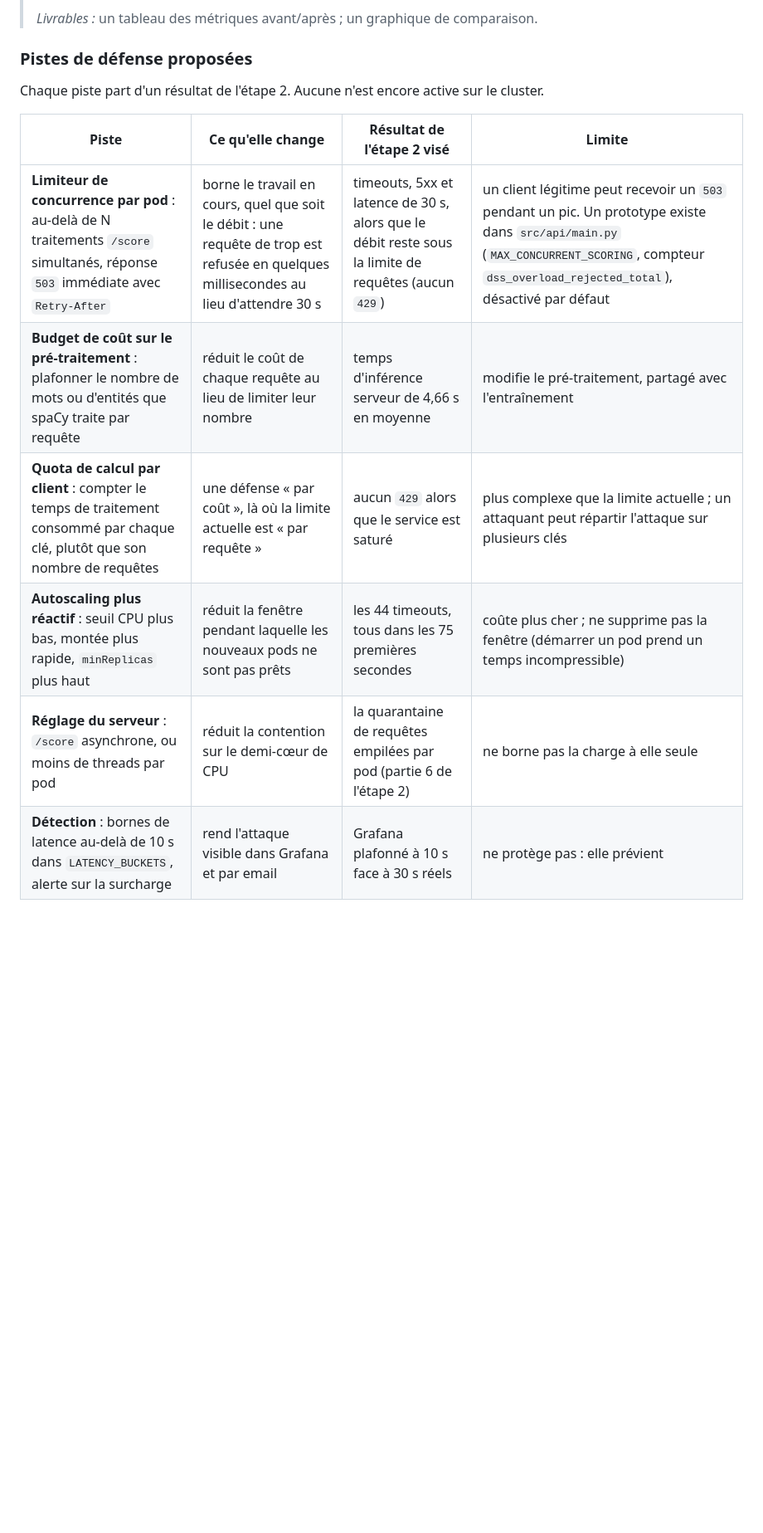
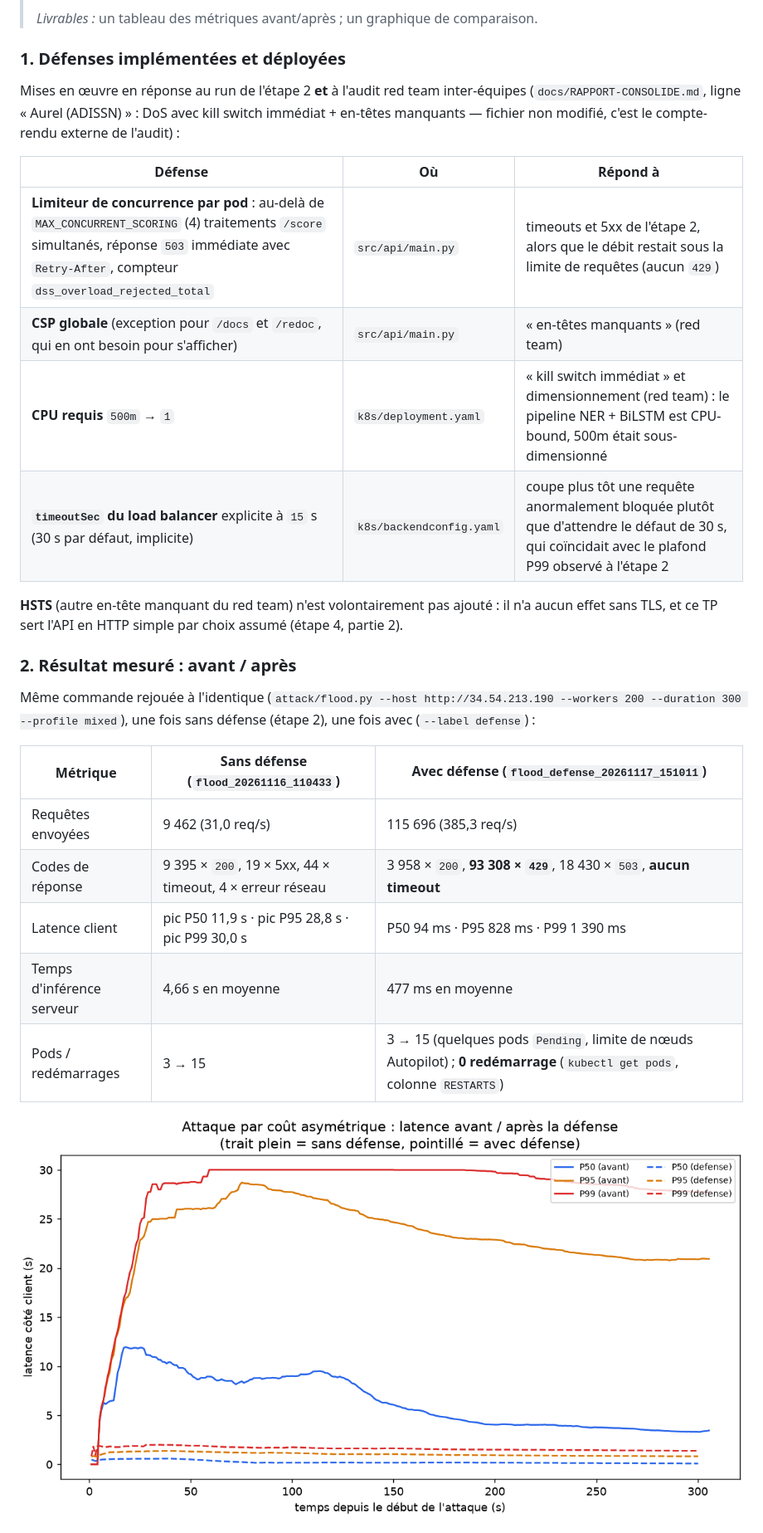
Before and after one commit to Baunell-ctrl/Digital-Social-Score, a Markdown page: README.md, the part around one of its changes. Shown at 83% size. Drawn GitHub-style; pictures changed too: reports/images/attack_defense_comparaison.png (added); blank space fills up the shorter version.

```diff
--- a/README.md
+++ b/README.md
@@ -1531,15 +1532,33 @@ Latence P95, P99 et même le temps d'inférence affichent tous les trois un plat
 >
 > *Livrables :* un tableau des métriques avant/après ; un graphique de comparaison.
 
-### Pistes de défense proposées
-
-Chaque piste part d'un résultat de l'étape 2. Aucune n'est encore active sur le cluster.
-
-| Piste | Ce qu'elle change | Résultat de l'étape 2 visé | Limite |
-| ----- | ----------------- | -------------------------- | ------ |
-| **Limiteur de concurrence par pod** : au-delà de N traitements `/score` simultanés, réponse `503` immédiate avec `Retry-After` | borne le travail en cours, quel que soit le débit : une requête de trop est refusée en quelques millisecondes au lieu d'attendre 30 s | timeouts, 5xx et latence de 30 s, alors que le débit reste sous la limite de requêtes (aucun `429`) | un client légitime peut recevoir un `503` pendant un pic. Un prototype existe dans `src/api/main.py` (`MAX_CONCURRENT_SCORING`, compteur `dss_overload_rejected_total`), désactivé par défaut |
-| **Budget de coût sur le pré-traitement** : plafonner le nombre de mots ou d'entités que spaCy traite par requête | réduit le coût de chaque requête au lieu de limiter leur nombre | temps d'inférence serveur de 4,66 s en moyenne | modifie le pré-traitement, partagé avec l'entraînement |
-| **Quota de calcul par client** : compter le temps de traitement consommé par chaque clé, plutôt que son nombre de requêtes | une défense « par coût », là où la limite actuelle est « par requête » | aucun `429` alors que le service est saturé | plus complexe que la limite actuelle ; un attaquant peut répartir l'attaque sur plusieurs clés |
-| **Autoscaling plus réactif** : seuil CPU plus bas, montée plus rapide, `minReplicas` plus haut | réduit la fenêtre pendant laquelle les nouveaux pods ne sont pas prêts | les 44 timeouts, tous dans les 75 premières secondes | coûte plus cher ; ne supprime pas la fenêtre (démarrer un pod prend un temps incompressible) |
-| **Réglage du serveur** : `/score` asynchrone, ou moins de threads par pod | réduit la contention sur le demi-cœur de CPU | la quarantaine de requêtes empilées par pod (partie 6 de l'étape 2) | ne borne pas la charge à elle seule |
-| **Détection** : bornes de latence au-delà de 10 s dans `LATENCY_BUCKETS`, alerte sur la surcharge | rend l'attaque visible dans Grafana et par email | Grafana plafonné à 10 s face à 30 s réels | ne protège pas : elle prévient |
+### 1. Défenses implémentées et déployées
+
+Mises en œuvre en réponse au run de l'étape 2 **et** à l'audit red team inter-équipes
+(`docs/RAPPORT-CONSOLIDE.md`, ligne « Aurel (ADISSN) » : DoS avec kill switch immédiat + en-têtes
+manquants — fichier non modifié, c'est le compte-rendu externe de l'audit) :
+
+| Défense | Où | Répond à |
+| ------- | -- | -------- |
+| **Limiteur de concurrence par pod** : au-delà de `MAX_CONCURRENT_SCORING` (4) traitements `/score` simultanés, réponse `503` immédiate avec `Retry-After`, compteur `dss_overload_rejected_total` | `src/api/main.py` | timeouts et 5xx de l'étape 2, alors que le débit restait sous la limite de requêtes (aucun `429`) |
+| **CSP globale** (exception pour `/docs` et `/redoc`, qui en ont besoin pour s'afficher) | `src/api/main.py` | « en-têtes manquants » (red team) |
+| **CPU requis** `500m` → `1` | `k8s/deployment.yaml` | « kill switch immédiat » et dimensionnement (red team) : le pipeline NER + BiLSTM est CPU-bound, 500m était sous-dimensionné |
+| **`timeoutSec` du load balancer** explicite à `15` s (30 s par défaut, implicite) | `k8s/backendconfig.yaml` | coupe plus tôt une requête anormalement bloquée plutôt que d'attendre le défaut de 30 s, qui coïncidait avec le plafond P99 observé à l'étape 2 |
+
+**HSTS** (autre en-tête manquant du red team) n'est volontairement pas ajouté : il n'a aucun effet sans
+TLS, et ce TP sert l'API en HTTP simple par choix assumé (étape 4, partie 2).
+
+### 2. Résultat mesuré : avant / après
+
+Même commande rejouée à l'identique (`attack/flood.py --host http://34.54.213.190 --workers 200 --duration 300 --profile mixed`), une fois sans défense (étape 2), une fois avec (`--label defense`) :
+
+| Métrique | Sans défense (`flood_20261116_110433`) | Avec défense (`flood_defense_20261117_151011`) |
+| -------- | --------------------------------------- | ------------------------------------------------ |
+| Requêtes envoyées | 9 462 (31,0 req/s) | 115 696 (385,3 req/s) |
+| Codes de réponse | 9 395 × `200`, 19 × 5xx, 44 × timeout, 4 × erreur réseau | 3 958 × `200`, **93 308 × `429`**, 18 430 × `503`, **aucun timeout** |
+| Latence client | pic P50 11,9 s · pic P95 28,8 s · pic P99 30,0 s | P50 94 ms · P95 828 ms · P99 1 390 ms |
+| Temps d'inférence serveur | 4,66 s en moyenne | 477 ms en moyenne |
+| Pods / redémarrages | 3 → 15 | 3 → 15 (quelques pods `Pending`, limite de nœuds Autopilot) ; **0 redémarrage** (`kubectl get pods`, colonne `RESTARTS`) |
+
+![Latence côté client avant/après la défense](reports/images/attack_defense_comparaison.png)
+
```
Also changed, not shown: other parts of README.md (+22 -2 lines).
